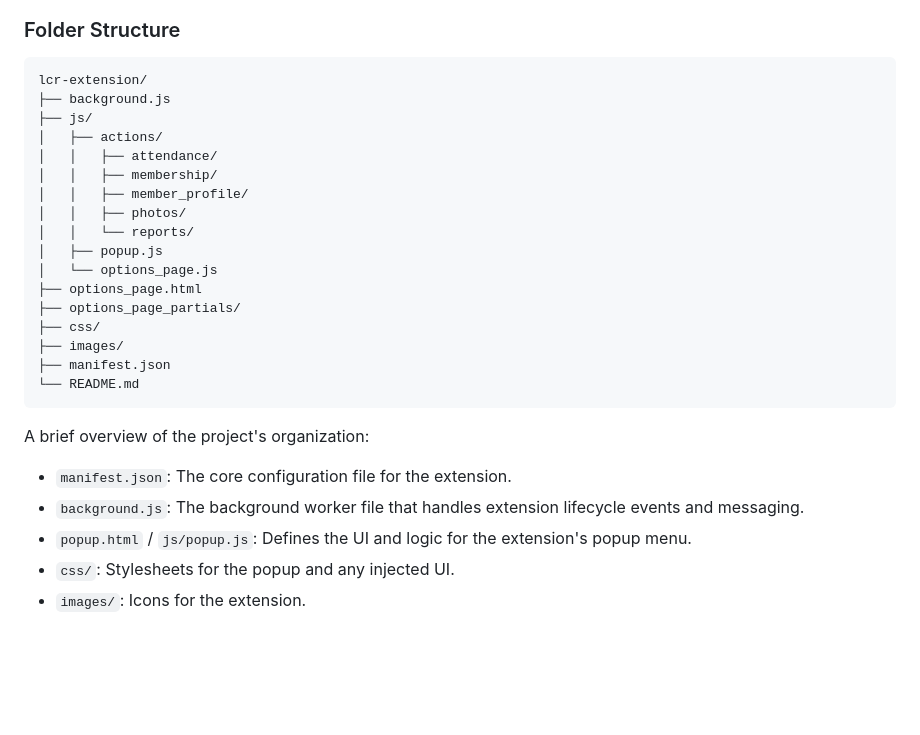
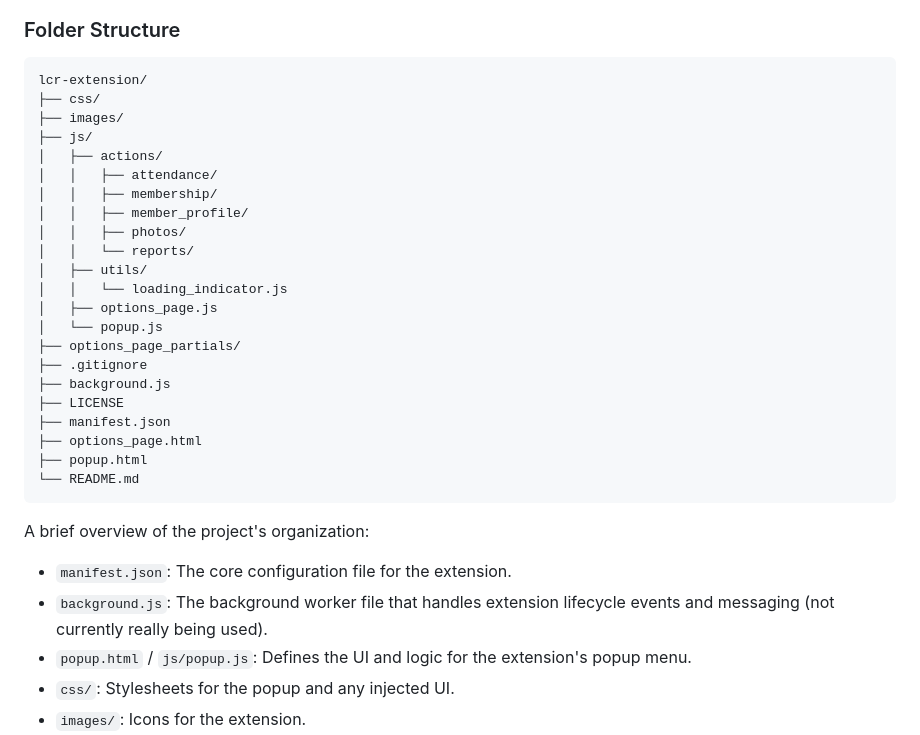
Before and after one commit to sethbr11/lcr-tools, a Markdown page: README.md, the part around the change. Drawn GitHub-style; blank space fills up the shorter version.

````diff
--- a/README.md
+++ b/README.md
@@ -77,7 +77,8 @@ _Unfortunately, this option is not yet available. When it is, it will be linked
 
 ```
 lcr-extension/
-├── background.js
+├── css/
+├── images/
 ├── js/
 │   ├── actions/
 │   │   ├── attendance/
@@ -85,20 +86,24 @@ lcr-extension/
 │   │   ├── member_profile/
 │   │   ├── photos/
 │   │   └── reports/
-│   ├── popup.js
-│   └── options_page.js
+│   ├── utils/
+│   │   └── loading_indicator.js
+│   ├── options_page.js
+│   └── popup.js
+├── options_page_partials/
+├── .gitignore
+├── background.js
+├── LICENSE
+├── manifest.json
 ├── options_page.html
-├── options_page_partials/
-├── css/
-├── images/
-├── manifest.json
+├── popup.html
 └── README.md
 ```
 
 A brief overview of the project's organization:
 
 - `manifest.json`: The core configuration file for the extension.
-- `background.js`: The background worker file that handles extension lifecycle events and messaging.
+- `background.js`: The background worker file that handles extension lifecycle events and messaging (not currently really being used).
 - `popup.html` / `js/popup.js`: Defines the UI and logic for the extension's popup menu.
 - `css/`: Stylesheets for the popup and any injected UI.
 - `images/`: Icons for the extension.
````
